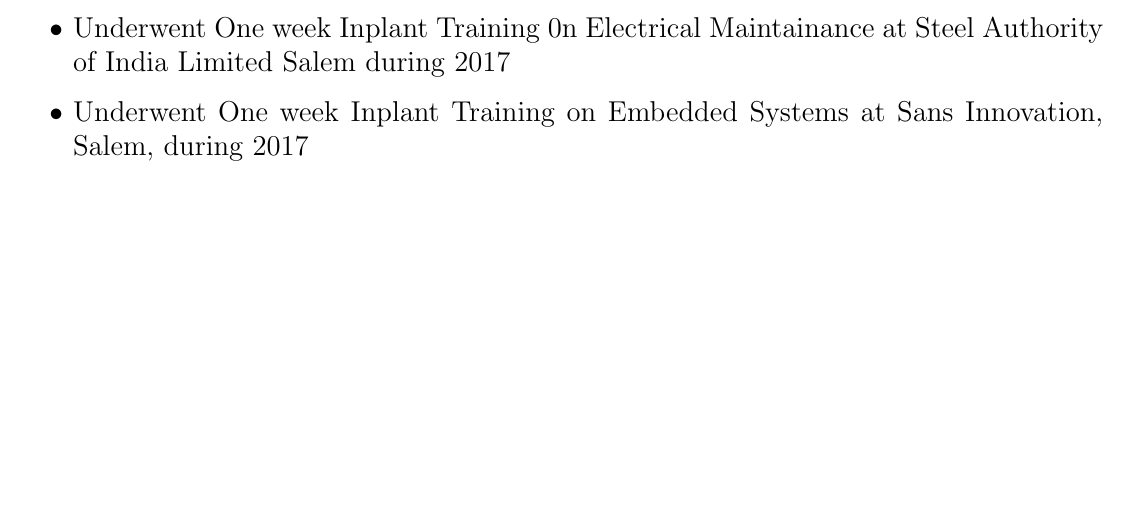
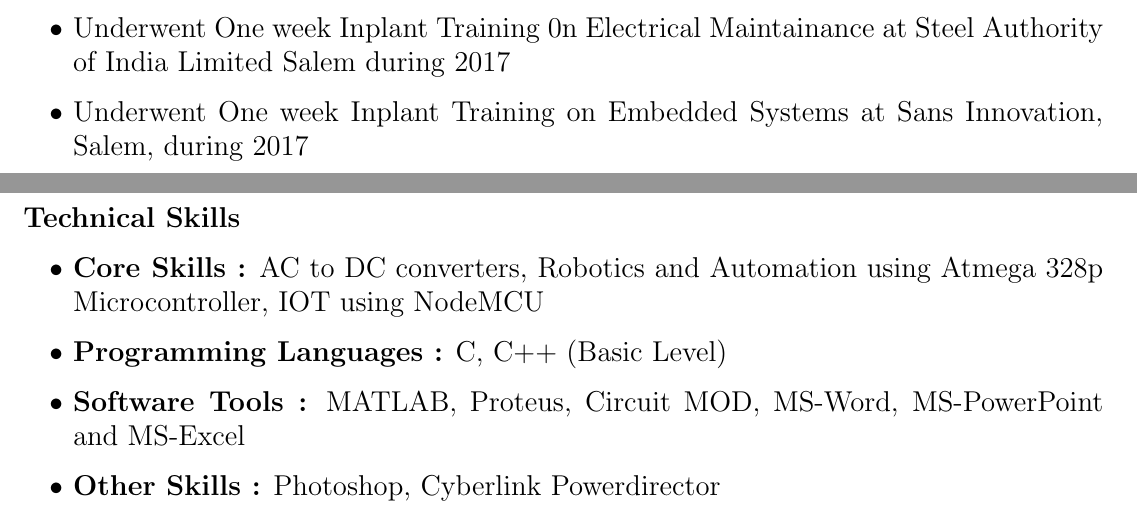
Before and after one commit to InfantFDR/Infant-Raj-F_Resume, a LaTeX CV (Infant Raj F_Resume/Infant Raj F_Resume.tex): part of the page before the commit and two parts of pages 1 and 2 of 2 after it, the two joined at a grey line, cut so that both start at the same text, the shorter picture padded with empty space. Compiled offline with pdfLaTeX.

Commit message:
Add files via upload
technical skills section added in a new page and aligned

```diff
--- a/Infant Raj F_Resume/Infant Raj F_Resume.tex
+++ b/Infant Raj F_Resume/Infant Raj F_Resume.tex
@@ -61,6 +61,13 @@
 	\item Underwent One week Inplant Training on Embedded Systems at Sans Innovation, Salem, during 2017
 \end{itemize}
 
+\Large \textbf{\\Technical Skills}\
+\begin{itemize}
+	\item \textbf{Core Skills	:} AC to DC converters,	Robotics and Automation using Atmega 328p Microcontroller, IOT using NodeMCU
+	\item \textbf{Programming Languages	:}	C, C++ (Basic Level)
+	\item \textbf{Software Tools	:}	MATLAB, Proteus, Circuit MOD, MS-Word, MS-PowerPoint and MS-Excel
+	\item \textbf{Other Skills	:} Photoshop, Cyberlink Powerdirector
+\end{itemize}
 
 
 \end{document}
```
Also changed, not shown: Infant Raj F_Resume/Infant Raj F_Resume.pdf, 2 other files.
